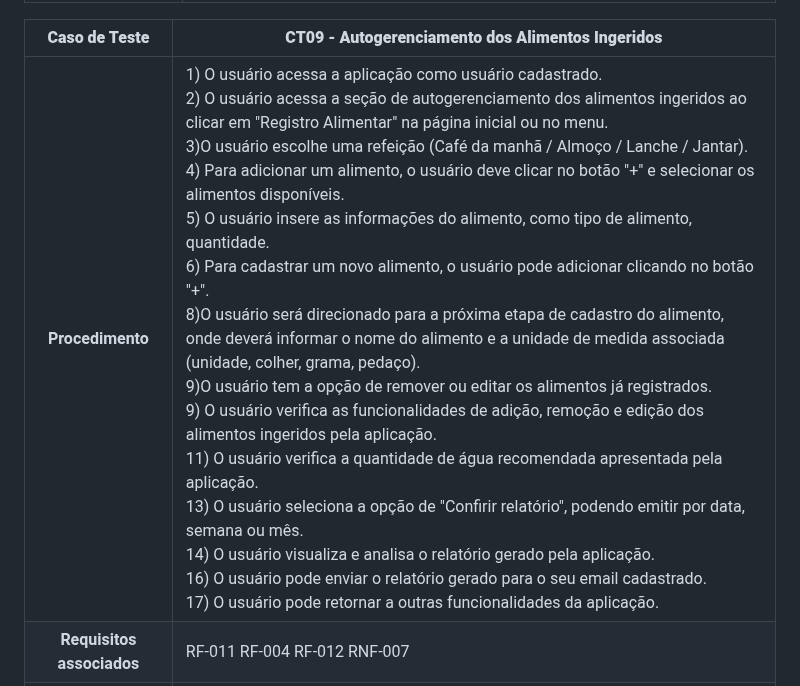
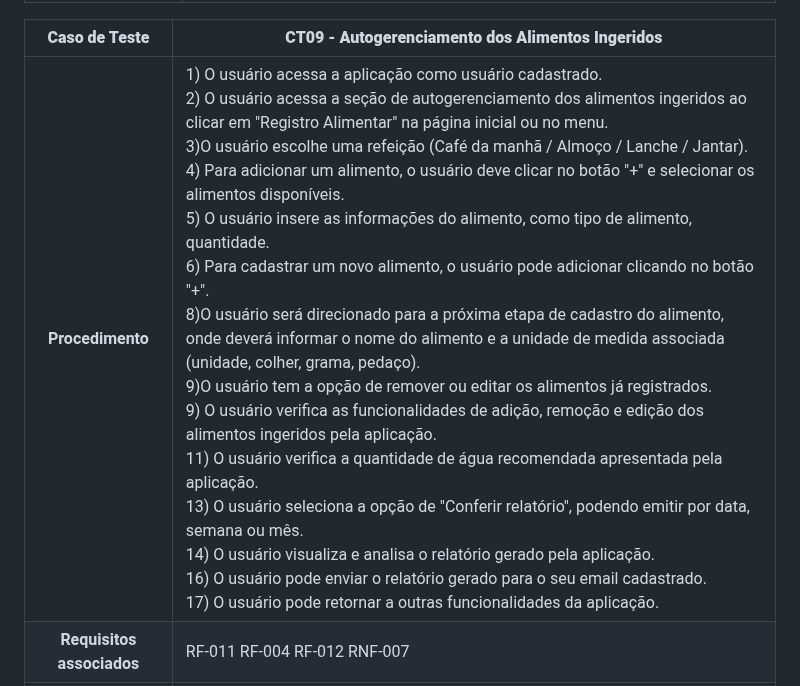
Before and after one commit to ICEI-PUC-Minas-PMV-SI/pmv-si-2023-1-e1-proj-web-t3-alimentacao_saudavel, a Markdown page: docs/tests.md, the part around the change. GitHub-like rendering.

```diff
--- a/docs/tests.md
+++ b/docs/tests.md
@@ -74,7 +74,7 @@
 
 **Caso de Teste** | **CT09 - Autogerenciamento dos Alimentos Ingeridos**
  :--------------: | ------------
-**Procedimento**  | 1) O usuário acessa a aplicação como usuário cadastrado.<br>2) O usuário acessa a seção de autogerenciamento dos alimentos ingeridos ao clicar em "Registro Alimentar" na página inicial ou no menu.<br>3)O usuário escolhe uma refeição (Café da manhã / Almoço / Lanche / Jantar).<br>4) Para adicionar um alimento, o usuário deve clicar no botão "+" e selecionar os alimentos disponíveis.<br>5) O usuário insere as informações do alimento, como tipo de alimento, quantidade.<br>6) Para cadastrar um novo alimento, o usuário pode adicionar clicando no botão "+".<br> 8)O usuário será direcionado para a próxima etapa de cadastro do alimento, onde deverá informar o nome do alimento e a unidade de medida associada (unidade, colher, grama, pedaço).<br> 9)O usuário tem a opção de remover ou editar os alimentos já registrados.<br>9) O usuário verifica as funcionalidades de adição, remoção e edição dos alimentos ingeridos pela aplicação.<br> 11) O usuário verifica a quantidade de água recomendada apresentada pela aplicação.<br> 13) O usuário seleciona a opção de "Confirir relatório", podendo emitir por data, semana ou mês.<br>14)  O usuário visualiza e analisa o relatório gerado pela aplicação.<br>16) O usuário pode enviar o relatório gerado para o seu email cadastrado.<br>17) O usuário pode retornar a outras funcionalidades da aplicação.
+**Procedimento**  | 1) O usuário acessa a aplicação como usuário cadastrado.<br>2) O usuário acessa a seção de autogerenciamento dos alimentos ingeridos ao clicar em "Registro Alimentar" na página inicial ou no menu.<br>3)O usuário escolhe uma refeição (Café da manhã / Almoço / Lanche / Jantar).<br>4) Para adicionar um alimento, o usuário deve clicar no botão "+" e selecionar os alimentos disponíveis.<br>5) O usuário insere as informações do alimento, como tipo de alimento, quantidade.<br>6) Para cadastrar um novo alimento, o usuário pode adicionar clicando no botão "+".<br> 8)O usuário será direcionado para a próxima etapa de cadastro do alimento, onde deverá informar o nome do alimento e a unidade de medida associada (unidade, colher, grama, pedaço).<br> 9)O usuário tem a opção de remover ou editar os alimentos já registrados.<br>9) O usuário verifica as funcionalidades de adição, remoção e edição dos alimentos ingeridos pela aplicação.<br> 11) O usuário verifica a quantidade de água recomendada apresentada pela aplicação.<br> 13) O usuário seleciona a opção de "Conferir relatório", podendo emitir por data, semana ou mês.<br>14)  O usuário visualiza e analisa o relatório gerado pela aplicação.<br>16) O usuário pode enviar o relatório gerado para o seu email cadastrado.<br>17) O usuário pode retornar a outras funcionalidades da aplicação.
 **Requisitos associados** | RF-011 RF-004 RF-012 RNF-007
 **Resultado esperado** | A aplicação exibe uma interface que permite ao usuário adicionar, remover ou editar os alimentos ingeridos ao longo do dia e a data que foi ingerida.<br> A aplicação registra o alimento ingerido pelo usuário.<br>A aplicação permite ao usuário cadastrado autogerenciar os alimentos ingeridos, fornecendo opções para adicionar, remover e editar as informações. <br>  A aplicação exibe a informação sobre a quantidade recomendada de água abaixo da tabela de registro de alimentos, levando em consideração o peso fornecido pelo usuário durante o cadastro na aplicação. <br> A aplicação gera um relatório com os alimentos ingeridos pelo usuário cadastrado. <br> A aplicação fornece a opção de download do relatório ou enviá-lo para o e-mail cadastrado na aplicação.
 **Dados de entrada** | Adição, remoção ou edição de alimentos ingeridos. <br> Seleção do relatório de alimentos ingeridos.
```
